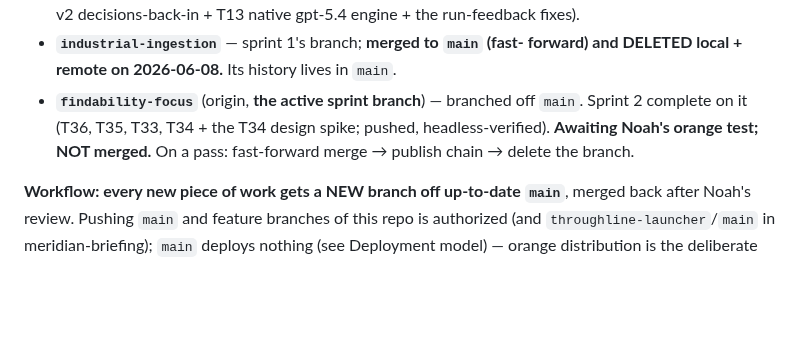
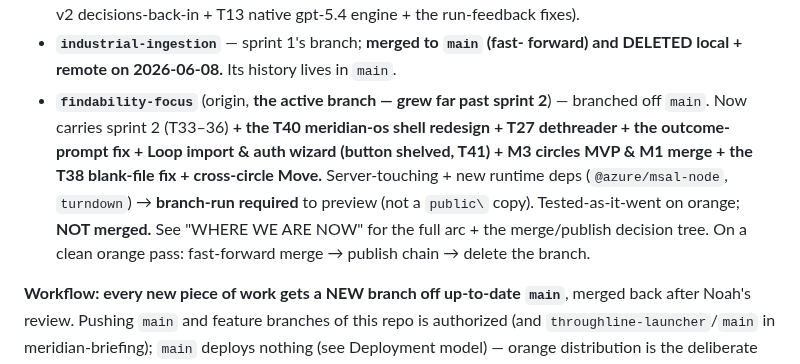
Before and after one commit to noahschmuckler/throughline, a Markdown page: CLAUDE.md, the part around one of its changes. Rendered like a GitHub page; blank space fills up the shorter version.

```diff
--- a/CLAUDE.md
+++ b/CLAUDE.md
@@ -297,9 +339,14 @@ deferred V1+ backlog lives in `BUILDPATH.md` §H.)
   engine + the run-feedback fixes).
 - **`industrial-ingestion`** — sprint 1's branch; **merged to `main` (fast-
   forward) and DELETED local + remote on 2026-06-08.** Its history lives in `main`.
-- **`findability-focus`** (origin, **the active sprint branch**) — branched off
-  `main`. Sprint 2 complete on it (T36, T35, T33, T34 + the T34 design spike;
-  pushed, headless-verified). **Awaiting Noah's orange test; NOT merged.** On a
+- **`findability-focus`** (origin, **the active branch — grew far past sprint
+  2**) — branched off `main`. Now carries sprint 2 (T33–36) **+ the T40
+  meridian-os shell redesign + T27 dethreader + the outcome-prompt fix + Loop
+  import & auth wizard (button shelved, T41) + M3 circles MVP & M1 merge + the
+  T38 blank-file fix + cross-circle Move.** Server-touching + new runtime deps
+  (`@azure/msal-node`, `turndown`) → **branch-run required** to preview (not a
+  `public\` copy). Tested-as-it-went on orange; **NOT merged.** See "WHERE WE
+  ARE NOW" for the full arc + the merge/publish decision tree. On a clean orange
   pass: fast-forward merge → publish chain → delete the branch.
 
 **Workflow: every new piece of work gets a NEW branch off up-to-date
```
Also changed, not shown: other parts of CLAUDE.md (+77 -35 lines).
